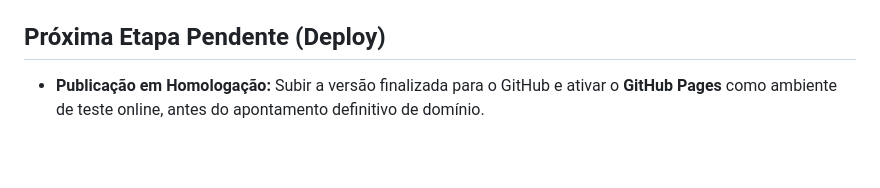
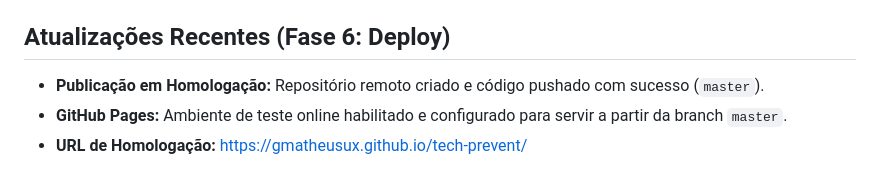
Before and after one commit to Gmatheusux/tech-prevent, a Markdown page: ActiveContext.md, the part around the change. Rendered like a GitHub page.

Commit message:
docs(handoff): Atualiza ActiveContext.md com URL de homologacao

```diff
--- a/ActiveContext.md
+++ b/ActiveContext.md
@@ -46,5 +46,7 @@
 - **Projeto finalizado e empacotado.**
 - Documentação exportada para `docs/` e `README.md`.
 
-## Próxima Etapa Pendente (Deploy)
-- **Publicação em Homologação:** Subir a versão finalizada para o GitHub e ativar o **GitHub Pages** como ambiente de teste online, antes do apontamento definitivo de domínio.
+## Atualizações Recentes (Fase 6: Deploy)
+- **Publicação em Homologação:** Repositório remoto criado e código pushado com sucesso (`master`).
+- **GitHub Pages:** Ambiente de teste online habilitado e configurado para servir a partir da branch `master`.
+- **URL de Homologação:** [https://gmatheusux.github.io/tech-prevent/](https://gmatheusux.github.io/tech-prevent/)
```
